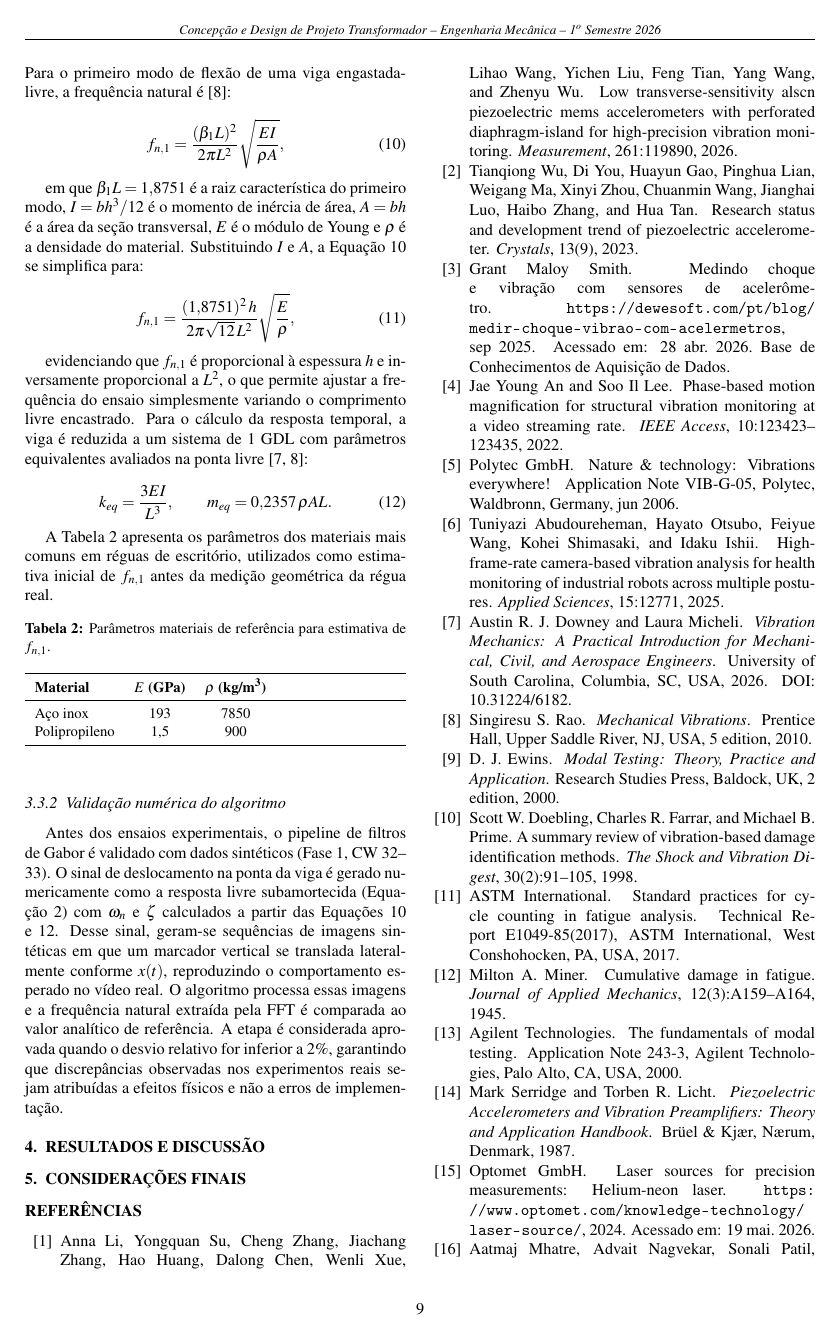
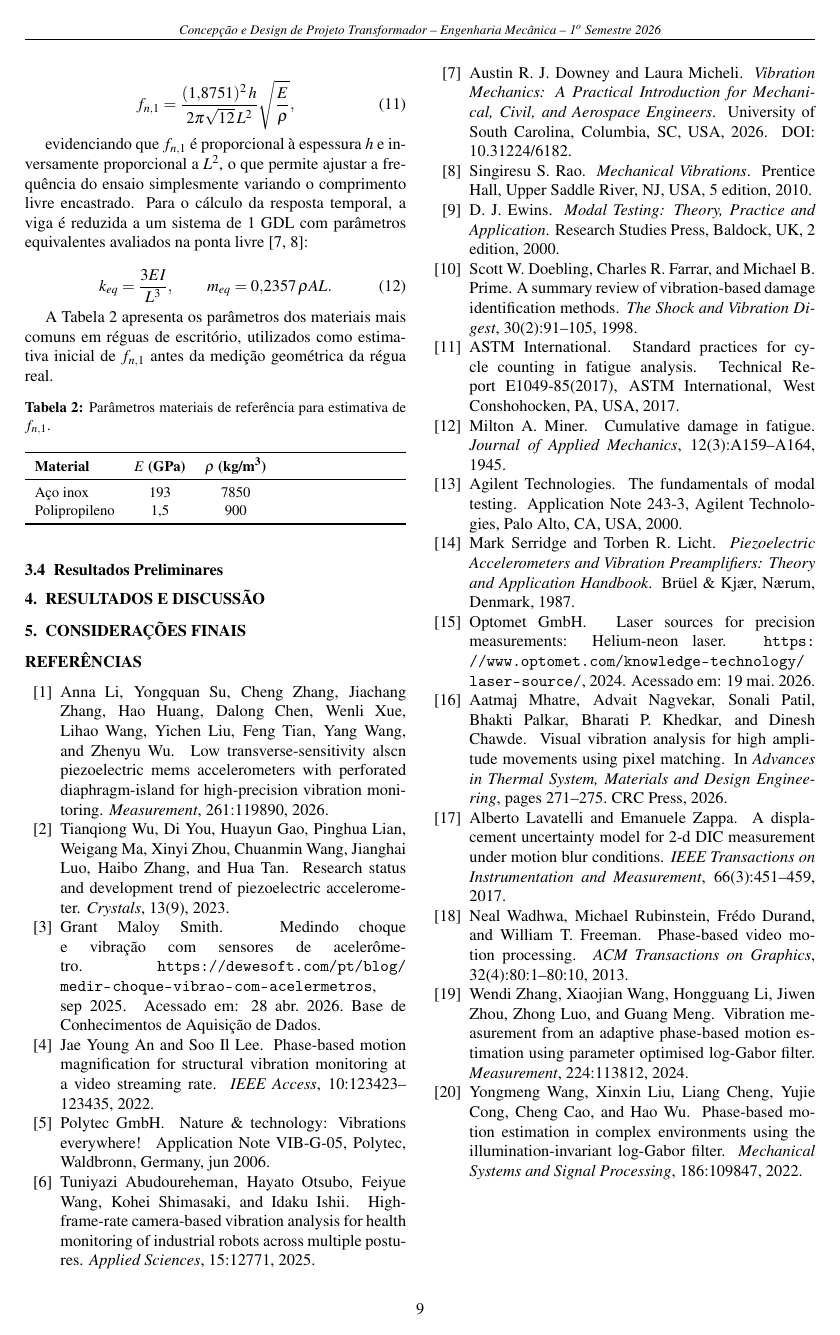
Before and after one commit to mumiavini/cv_vibrometry, a LaTeX thesis (Book/TCC - Vinicius Andrade Trento.tex): page 9 of 10 before the commit and page 9 of 9 after it. Compiled offline with pdfLaTeX.

Commit message:
Adjusting methodology

```diff
--- a/Book/TCC - Vinicius Andrade Trento.tex
+++ b/Book/TCC - Vinicius Andrade Trento.tex
@@ -474,9 +470,9 @@ A Tabela~\ref{tab:parametros_materiais} apresenta os parâmetros dos materiais m
     \end{tabularx}
 \end{table}
 
-\subsubsection{Validação numérica do algoritmo}
+\subsection{Resultados Preliminares}
 
-Antes dos ensaios experimentais, o pipeline de filtros de Gabor é validado com dados sintéticos (Fase~1, CW~32--33). O sinal de deslocamento na ponta da viga é gerado numericamente como a resposta livre subamortecida (Equação~\ref{eq:resposta_subamortecida}) com $\omega_n$ e $\zeta$ calculados a partir das Equações~\ref{eq:fn_cantilever} e~\ref{eq:keq_meq}. Desse sinal, geram-se sequências de imagens sintéticas em que um marcador vertical se translada lateralmente conforme $x(t)$, reproduzindo o comportamento esperado no vídeo real. O algoritmo processa essas imagens e a frequência natural extraída pela FFT é comparada ao valor analítico de referência. A etapa é considerada aprovada quando o desvio relativo for inferior a 2\%, garantindo que discrepâncias observadas nos experimentos reais sejam atribuídas a efeitos físicos e não a erros de implementação.
+
 
 \section{Resultados e Discussão}
 
```
Also changed, not shown: Book/TCC - Vinicius Andrade Trento.tex (4 more changed lines), 8 other files.
